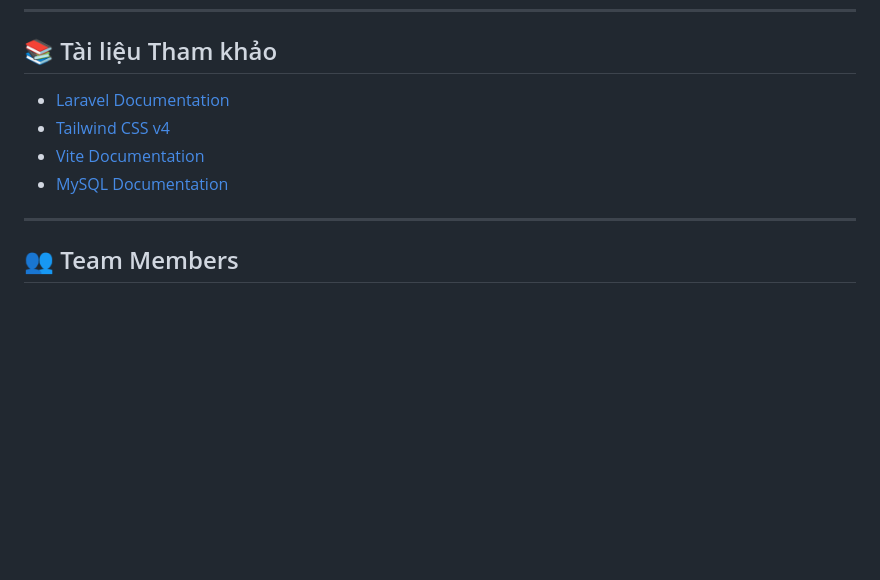
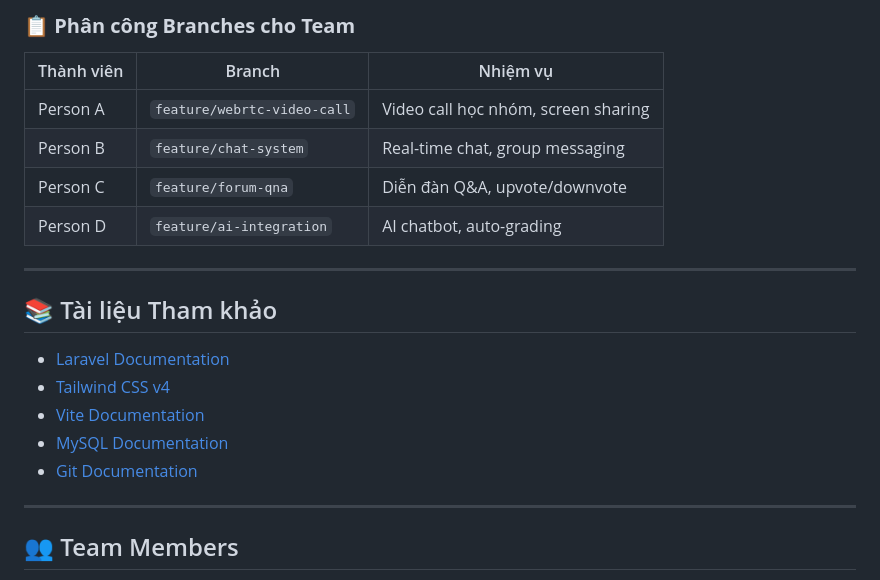
Before and after one commit to Lucdpt3105/MegaLearning, a Markdown page: README.md, the part around one of its changes. Rendered like a GitHub page; blank space fills up the shorter version.

```diff
--- a/README.md
+++ b/README.md
@@ -479,9 +559,21 @@ php artisan config:clear
+### **📋 Phân công Branches cho Team**
+
+| Thành viên | Branch | Nhiệm vụ |
+|-----------|--------|----------|
+| Person A | `feature/webrtc-video-call` | Video call học nhóm, screen sharing |
+| Person B | `feature/chat-system` | Real-time chat, group messaging |
+| Person C | `feature/forum-qna` | Diễn đàn Q&A, upvote/downvote |
+| Person D | `feature/ai-integration` | AI chatbot, auto-grading |
+
+---
+
 ## 📚 Tài liệu Tham khảo
 
 - [Laravel Documentation](https://laravel.com/docs/11.x)
 - [Tailwind CSS v4](https://tailwindcss.com/docs)
 - [Vite Documentation](https://vitejs.dev/)
 - [MySQL Documentation](https://dev.mysql.com/doc/)
+- [Git Documentation](https://git-scm.com/doc)
 
 ---
 
```
Also changed, not shown: other parts of README.md (+80 -0 lines).
